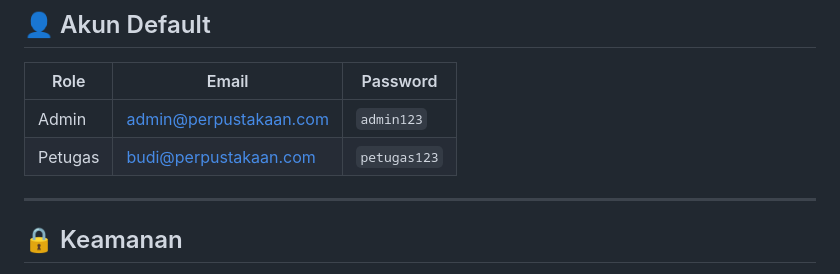
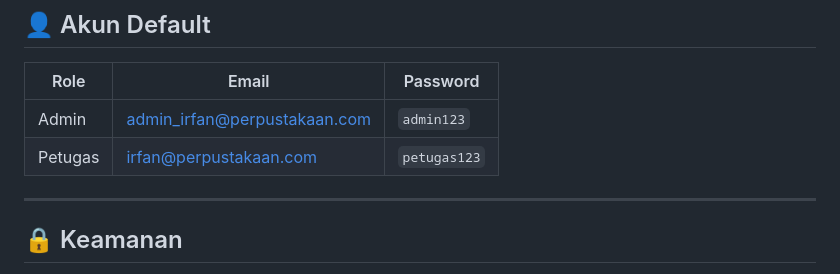
Before and after one commit to wryzz/UJK-Irfan-Nur-Sofiyanto, a Markdown page: README.md, the part around the change. Rendered like a GitHub page.

Commit message:
Update README full

```diff
--- a/README.md
+++ b/README.md
@@ -157,8 +157,8 @@ http://localhost:3000
 
 | Role    | Email                    | Password     |
 |---------|--------------------------|--------------|
-| Admin   | admin@perpustakaan.com   | `admin123`   |
-| Petugas | budi@perpustakaan.com    | `petugas123` |
+| Admin   | admin_irfan@perpustakaan.com   | `admin123`   |
+| Petugas | irfan@perpustakaan.com    | `petugas123` |
 
 ---
 
```
